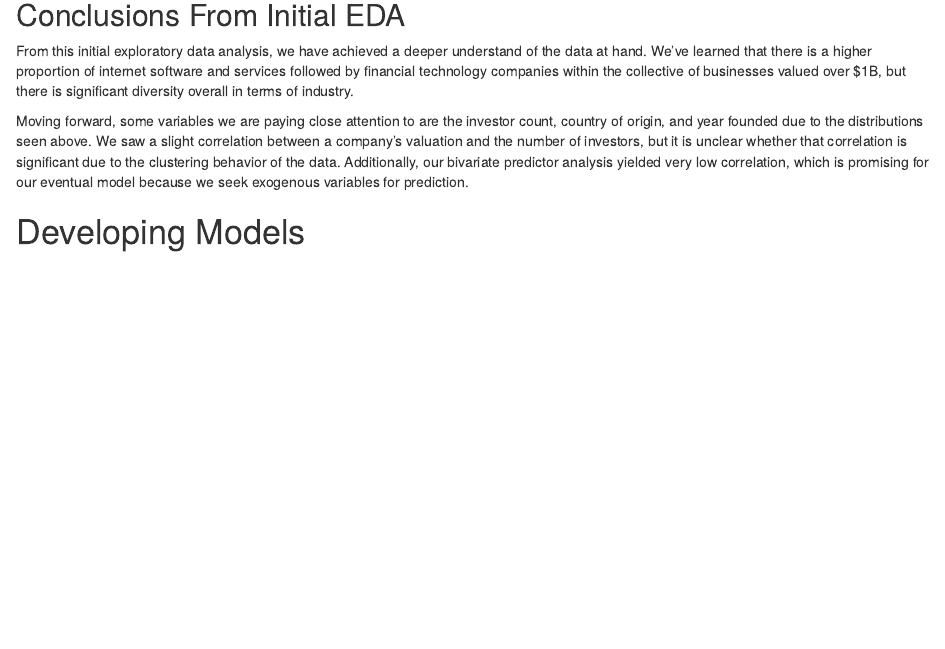
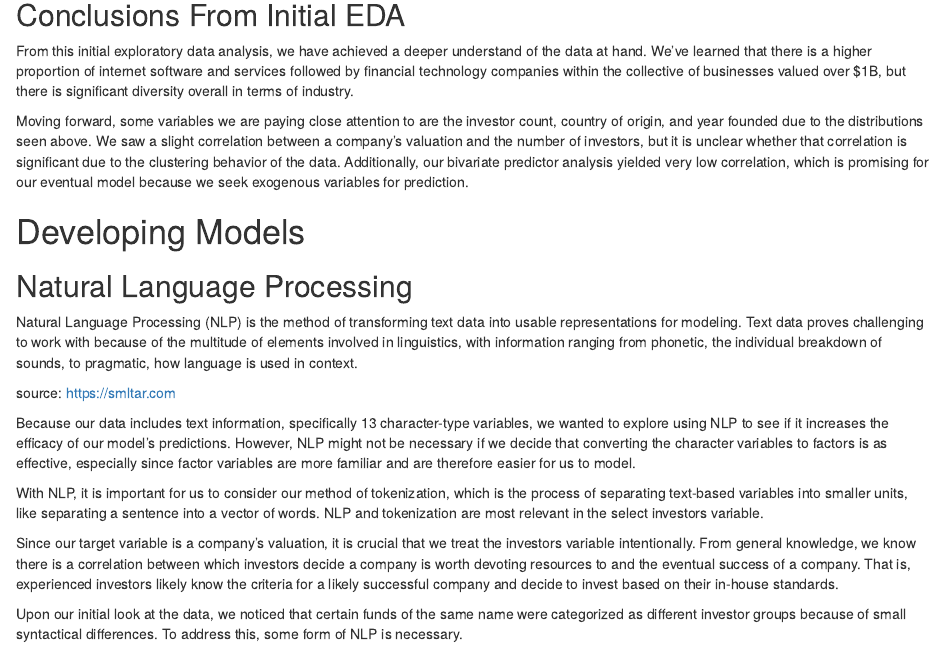
Before and after one commit to STAT301III/final-project-variance-acknowledgers, an R Markdown document (Final_Writeup_Long_Form.Rmd): the page in a window 1100 px wide, from 12040 px down. Rendered offline with R 4.5, knitr and Pandoc, with nearby package versions; some code elsewhere in the file could not run offline; column names are cleaned by a stand-in for the janitor package; common packages that the code uses without loading them are loaded.

Commit message:
updated long form w/ nlp background info

```diff
--- a/Final_Writeup_Long_Form.Rmd
+++ b/Final_Writeup_Long_Form.Rmd
@@ -218,3 +218,17 @@ From this initial exploratory data analysis, we have achieved a deeper understan
 Moving forward, some variables we are paying close attention to are the investor count, country of origin, and year founded due to the distributions seen above. We saw a slight correlation between a company's valuation and the number of investors, but it is unclear whether that correlation is significant due to the clustering behavior of the data. Additionally, our bivariate predictor analysis yielded very low correlation, which is promising for our eventual model because we seek exogenous variables for prediction.
 
 # Developing Models
+
+## Natural Language Processing
+
+Natural Language Processing (NLP) is the method of transforming text data into usable representations for modeling. Text data proves challenging to work with because of the multitude of elements involved in linguistics, with information ranging from phonetic, the individual breakdown of sounds, to pragmatic, how language is used in context.
+
+source: https://smltar.com
+
+Because our data includes text information, specifically 13 character-type variables, we wanted to explore using NLP to see if it increases the efficacy of our model's predictions. However, NLP might not be necessary if we decide that converting the character variables to factors is as effective, especially since factor variables are more familiar and are therefore easier for us to model.
+
+With NLP, it is important for us to consider our method of tokenization, which is the process of separating text-based variables into smaller units, like separating a sentence into a vector of words. NLP and tokenization are most relevant in the select investors variable.
+
+Since our target variable is a company's valuation, it is crucial that we treat the investors variable intentionally. From general knowledge, we know there is a correlation between which investors decide a company is worth devoting resources to and the eventual success of a company. That is, experienced investors likely know the criteria for a likely successful company and decide to invest based on their in-house standards.
+
+Upon our initial look at the data, we noticed that certain funds of the same name were categorized as different investor groups because of small syntactical differences. To address this, some form of NLP is necessary.
```
